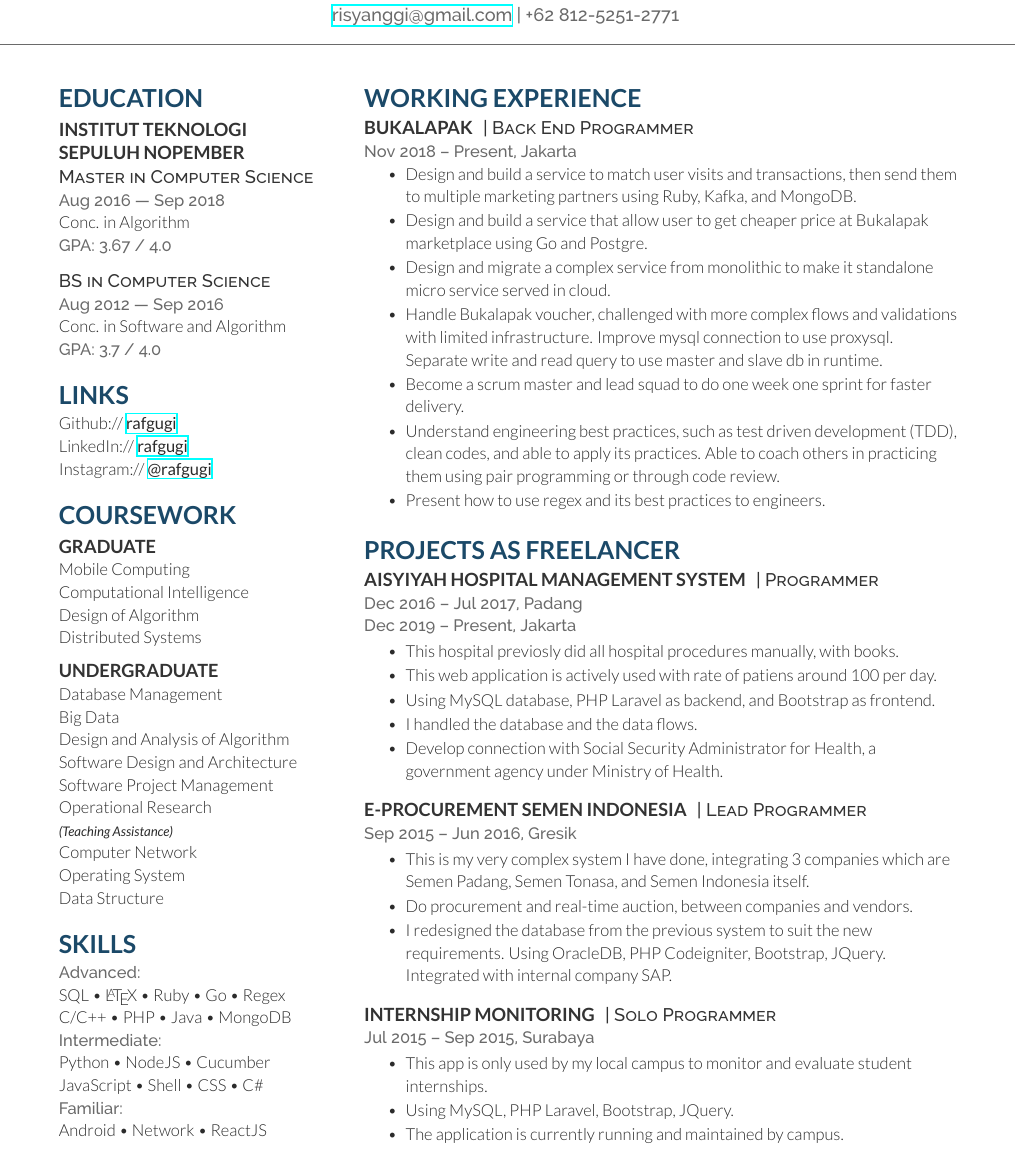
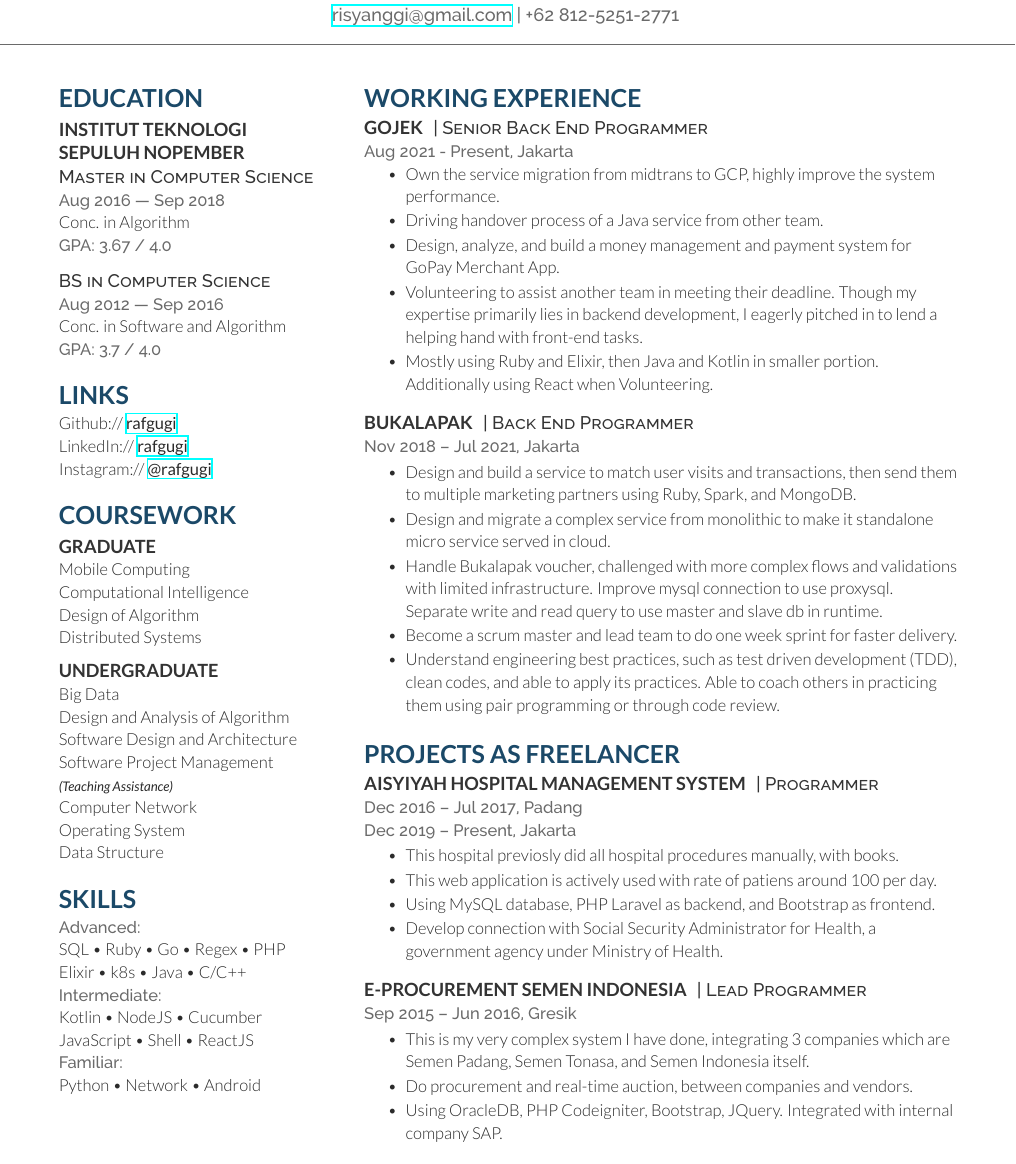
Before and after one commit to rafgugi/cv, a LaTeX CV (cv.tex): part of page 1 of 2, cut so that both start at the same text. Compiled offline with XeLaTeX.

Commit message:
update gojek Working Experience

```diff
--- a/cv.tex
+++ b/cv.tex
@@ -62,12 +62,10 @@
 \sectionspace
 
 \subsection{Undergraduate}
-Database Management \\
 Big Data \\
 Design and Analysis of Algorithm \\
 Software Design and Architecture \\
 Software Project Management \\
-Operational Research \\
 {\footnotesize \textit{\textbf{(Teaching Assistance) }}} \\
 Computer Network \\
 Operating System \\
@@ -81,13 +79,13 @@
 \section{Skills}
 
 \location{Advanced:}
-SQL \textbullet{} \LaTeX\ \textbullet{} Ruby \textbullet{} Go \textbullet{} Regex \\
-C/C++ \textbullet{} PHP \textbullet{} Java \textbullet{} MongoDB \\
+SQL \textbullet{} Ruby \textbullet{} Go \textbullet{} Regex \textbullet{} PHP\\
+Elixir \textbullet{} k8s \textbullet{} Java \textbullet{} C/C++ \\
 \location{Intermediate:}
-Python \textbullet{} NodeJS \textbullet{} Cucumber \\
-JavaScript \textbullet{} Shell \textbullet{} CSS \textbullet{} C\# \\
+Kotlin \textbullet{} NodeJS \textbullet{} Cucumber \\
+JavaScript \textbullet{} Shell \textbullet{} ReactJS \\
 \location{Familiar:}
-Android \textbullet{} Network \textbullet{} ReactJS
+Python \textbullet{} Network \textbullet{} Android
 \sectionspace
 
 %----------------------------------------------------------------------------------------
@@ -102,18 +100,29 @@
 
 \section{Working Experience}
 
+\runsubsection{Gojek}
+\descript{| Senior Back End Programmer}
+\location{Aug 2021 - Present, Jakarta}
+\vspace{\topsep} % Hacky fix for awkward extra vertical space after begin mini page
+\begin{tightitemize}
+\item Own the service migration from midtrans to GCP, highly improve the system performance.
+\item Driving handover process of a Java service from other team.
+\item Design, analyze, and build a money management and payment system for GoPay Merchant App.
+\item Volunteering to assist another team in meeting their deadline. Though my expertise primarily lies in backend development, I eagerly pitched in to lend a helping hand with front-end tasks.
+\item Mostly using Ruby and Elixir, then Java and Kotlin in smaller portion. Additionally using React when Volunteering.
+\end{tightitemize}
+\sectionspace
+
 \runsubsection{Bukalapak}
 \descript{| Back End Programmer}
-\location{Nov 2018 – Present, Jakarta}
-\vspace{\topsep} % Hacky fix for awkward extra vertical space after begin mini page
+\location{Nov 2018 – Jul 2021, Jakarta}
 \begin{tightitemize}
-\item Design and build a service to match user visits and transactions, then send them to multiple marketing partners using Ruby, Kafka, and MongoDB.
-\item Design and build a service that allow user to get cheaper price at Bukalapak marketplace using Go and Postgre.
+\item Design and build a service to match user visits and transactions, then send them to multiple marketing partners using Ruby, Spark, and MongoDB.
 \item Design and migrate a complex service from monolithic to make it standalone micro service served in cloud.
 \item Handle Bukalapak voucher, challenged with more complex flows and validations with limited infrastructure. Improve mysql connection to use proxysql. Separate write and read query to use master and slave db in runtime.
-\item Become a scrum master and lead squad to do one week one sprint for faster delivery.
+\item Become a scrum master and lead team to do one week sprint for faster delivery.
 \item Understand engineering best practices, such as test driven development (TDD), clean codes, and able to apply its practices. Able to coach others in practicing them using pair programming or through code review.
-\item Present how to use regex and its best practices to engineers.
+% \item Present how to use regex and its best practices to engineers.
 \end{tightitemize}
 \sectionspace
 
@@ -131,7 +140,7 @@
 \item This hospital previosly did all hospital procedures manually, with books.
 \item This web application is actively used with rate of patiens around 100 per day.
 \item Using MySQL database, PHP Laravel as backend, and Bootstrap as frontend.
-\item I handled the database and the data flows.
+% \item I handled the database and the data flows.
 \item Develop connection with Social Security Administrator for Health, a government agency under Ministry of Health.
 \end{tightitemize}
 \sectionspace
@@ -142,7 +151,8 @@
 \begin{tightitemize}
 \item This is my very complex system I have done, integrating 3 companies which are Semen Padang, Semen Tonasa, and Semen Indonesia itself.
 \item Do procurement and real-time auction, between companies and vendors.
-\item I redesigned the database from the previous system to suit the new requirements. Using OracleDB, PHP Codeigniter, Bootstrap, JQuery. Integrated with internal company SAP.
+% \item I redesigned the database from the previous system to suit the new requirements.
+\item Using OracleDB, PHP Codeigniter, Bootstrap, JQuery. Integrated with internal company SAP.
 \end{tightitemize}
 \sectionspace
 
@@ -166,15 +176,15 @@
 % \end{tightitemize}
 % \sectionspace
 
-\runsubsection{Internship Monitoring}
-\descript{| Solo Programmer}
-\location{Jul 2015 – Sep 2015, Surabaya}
-\begin{tightitemize}
-\item This app is only used by my local campus to monitor and evaluate student internships.
-\item Using MySQL, PHP Laravel, Bootstrap, JQuery.
-\item The application is currently running and maintained by campus.
-\end{tightitemize}
-\sectionspace
+% \runsubsection{Internship Monitoring}
+% \descript{| Solo Programmer}
+% \location{Jul 2015 – Sep 2015, Surabaya}
+% \begin{tightitemize}
+% \item This app is only used by my local campus to monitor and evaluate student internships.
+% \item Using MySQL, PHP Laravel, Bootstrap, JQuery.
+% \item The application is currently running and maintained by campus.
+% \end{tightitemize}
+% \sectionspace
 
 % \runsubsection{Guitar Chord Variation Finder}
 % \descript{| Creator}
```
Also changed, not shown: cv.tex (39 more changed lines).
